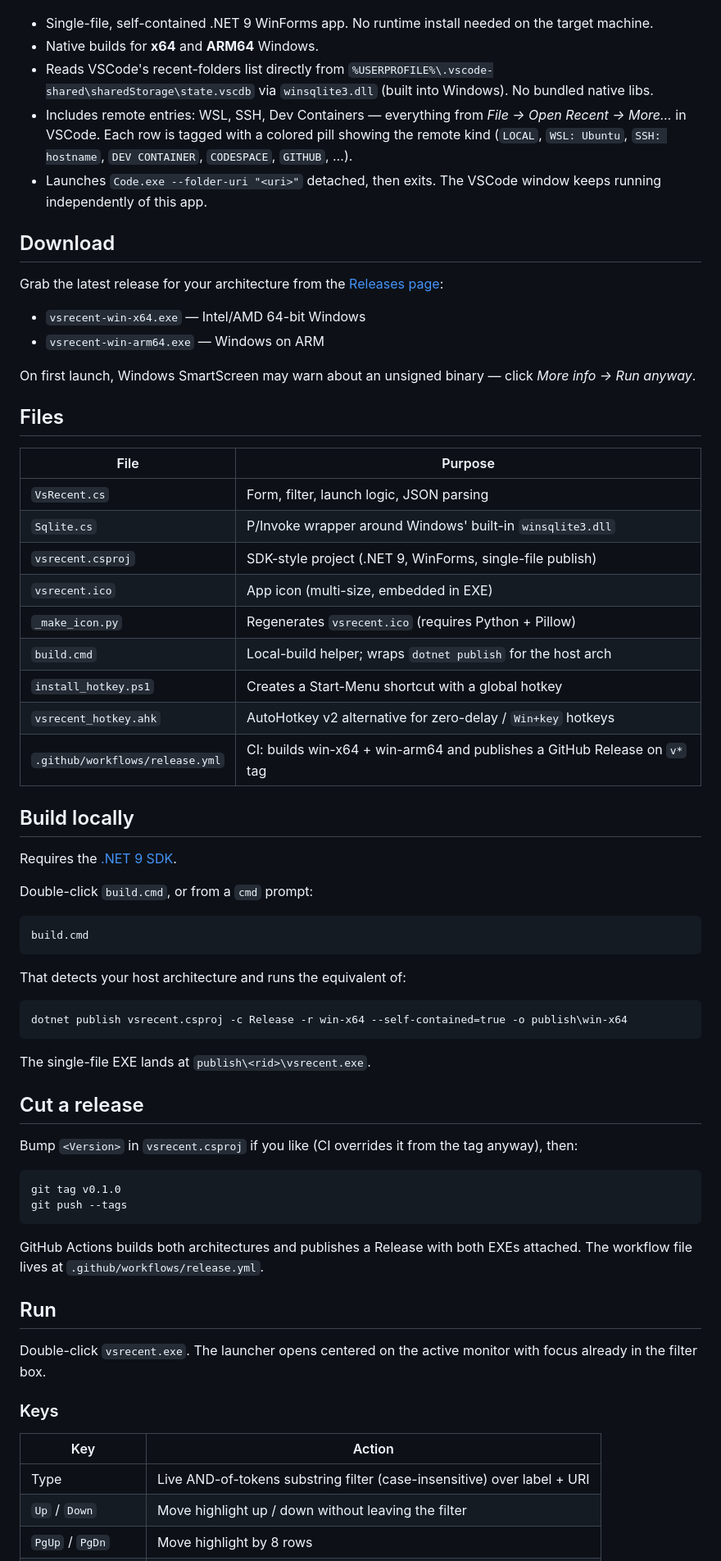
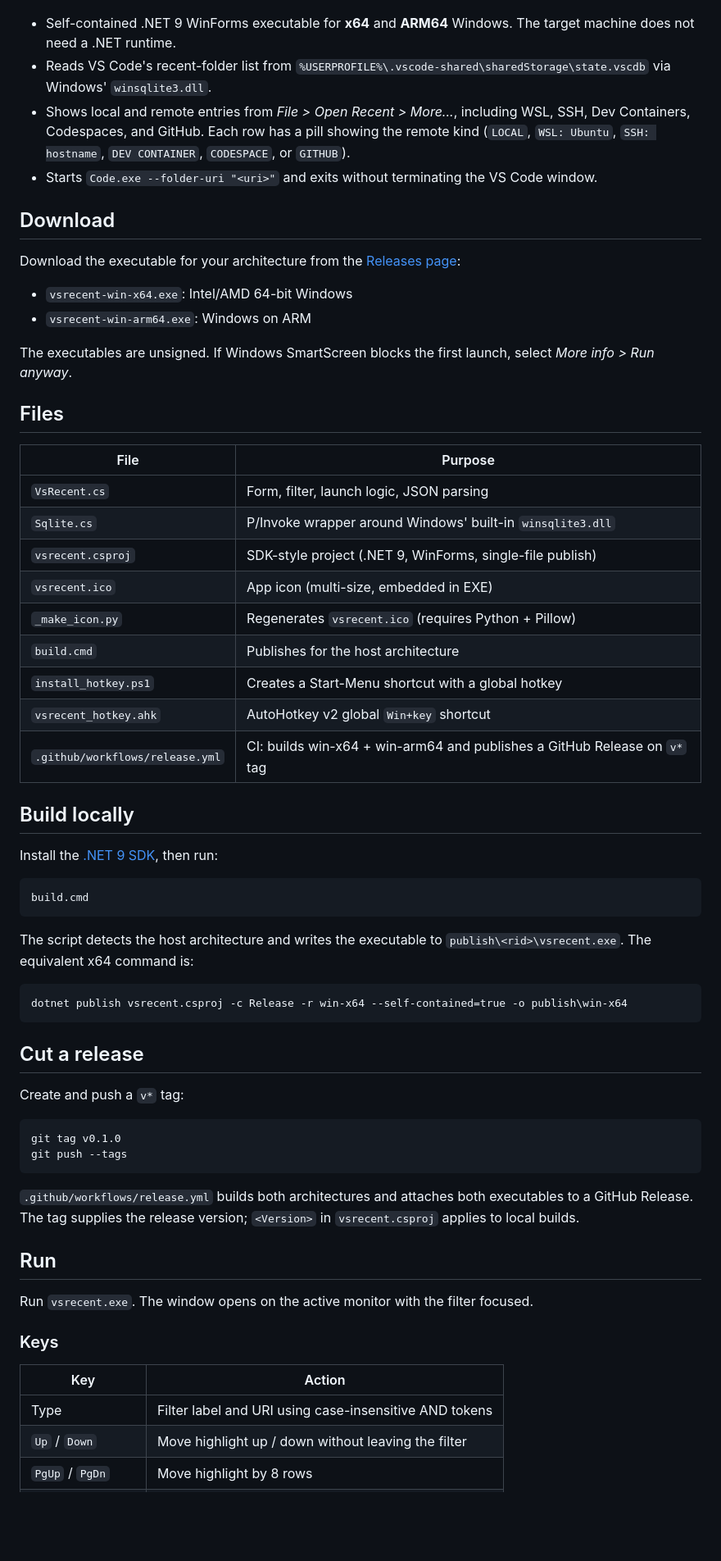
Before and after one commit to calebrob6/vsrecent, a Markdown page: README.md, the part around one of its changes. Shown at 82% size. Rendered like a GitHub page; blank space fills up the shorter version.

````diff
--- a/README.md
+++ b/README.md
@@ -5,29 +5,28 @@ Enter (or double-click) to open.
 
 ![VS Recent demo screenshot](images/screenshot.png)
 
-- Single-file, self-contained .NET 9 WinForms app. No runtime install needed
-  on the target machine.
-- Native builds for **x64** and **ARM64** Windows.
-- Reads VSCode's recent-folders list directly from
+- Self-contained .NET 9 WinForms executable for **x64** and **ARM64** Windows.
+  The target machine does not need a .NET runtime.
+- Reads VS Code's recent-folder list from
   `%USERPROFILE%\.vscode-shared\sharedStorage\state.vscdb` via
-  `winsqlite3.dll` (built into Windows). No bundled native libs.
-- Includes remote entries: WSL, SSH, Dev Containers — everything from
-  *File → Open Recent → More…* in VSCode. Each row is tagged with a colored
+  Windows' `winsqlite3.dll`.
+- Shows local and remote entries from *File > Open Recent > More...*, including
+  WSL, SSH, Dev Containers, Codespaces, and GitHub. Each row has a
   pill showing the remote kind (`LOCAL`, `WSL: Ubuntu`, `SSH: hostname`,
-  `DEV CONTAINER`, `CODESPACE`, `GITHUB`, …).
-- Launches `Code.exe --folder-uri "<uri>"` detached, then exits. The VSCode
-  window keeps running independently of this app.
+  `DEV CONTAINER`, `CODESPACE`, or `GITHUB`).
+- Starts `Code.exe --folder-uri "<uri>"` and exits without terminating the
+  VS Code window.
 
 ## Download
 
-Grab the latest release for your architecture from the
+Download the executable for your architecture from the
 [Releases page](../../releases):
 
-- `vsrecent-win-x64.exe` — Intel/AMD 64-bit Windows
-- `vsrecent-win-arm64.exe` — Windows on ARM
+- `vsrecent-win-x64.exe`: Intel/AMD 64-bit Windows
+- `vsrecent-win-arm64.exe`: Windows on ARM
 
-On first launch, Windows SmartScreen may warn about an unsigned binary —
-click *More info → Run anyway*.
+The executables are unsigned. If Windows SmartScreen blocks the first launch,
+select *More info > Run anyway*.
 
 ## Files
 
@@ -38,52 +37,49 @@ click *More info → Run anyway*.
 | `vsrecent.csproj` | SDK-style project (.NET 9, WinForms, single-file publish) |
 | `vsrecent.ico`| App icon (multi-size, embedded in EXE)                        |
 | `_make_icon.py` | Regenerates `vsrecent.ico` (requires Python + Pillow)       |
-| `build.cmd`   | Local-build helper; wraps `dotnet publish` for the host arch  |
+| `build.cmd`   | Publishes for the host architecture                           |
 | `install_hotkey.ps1` | Creates a Start-Menu shortcut with a global hotkey     |
-| `vsrecent_hotkey.ahk`| AutoHotkey v2 alternative for zero-delay / `Win+key` hotkeys |
+| `vsrecent_hotkey.ahk`| AutoHotkey v2 global `Win+key` shortcut                  |
 | `.github/workflows/release.yml` | CI: builds win-x64 + win-arm64 and publishes a GitHub Release on `v*` tag |
 
 ## Build locally
 
-Requires the [.NET 9 SDK](https://dotnet.microsoft.com/download).
-
-Double-click `build.cmd`, or from a `cmd` prompt:
+Install the [.NET 9 SDK](https://dotnet.microsoft.com/download), then run:
 
 ```
 build.cmd
 ```
 
-That detects your host architecture and runs the equivalent of:
+The script detects the host architecture and writes the executable to
+`publish\<rid>\vsrecent.exe`. The equivalent x64 command is:
 
 ```
 dotnet publish vsrecent.csproj -c Release -r win-x64 --self-contained=true -o publish\win-x64
 ```
 
-The single-file EXE lands at `publish\<rid>\vsrecent.exe`.
-
 ## Cut a release
 
-Bump `<Version>` in `vsrecent.csproj` if you like (CI overrides it from the tag
-anyway), then:
+Create and push a `v*` tag:
 
 ```
 git tag v0.1.0
 git push --tags
 ```
 
-GitHub Actions builds both architectures and publishes a Release with both
-EXEs attached. The workflow file lives at `.github/workflows/release.yml`.
+`.github/workflows/release.yml` builds both architectures and attaches both
+executables to a GitHub Release. The tag supplies the release version;
+`<Version>` in `vsrecent.csproj` applies to local builds.
 
 ## Run
 
-Double-click `vsrecent.exe`. The launcher opens centered on the active
-monitor with focus already in the filter box.
+Run `vsrecent.exe`. The window opens on the active monitor with the filter
+focused.
 
 ### Keys
 
 | Key                  | Action                                            |
 | -------------------- | ------------------------------------------------- |
-| Type                 | Live AND-of-tokens substring filter (case-insensitive) over label + URI |
+| Type                 | Filter label and URI using case-insensitive AND tokens |
 | `Up` / `Down`        | Move highlight up / down without leaving the filter |
 | `PgUp` / `PgDn`      | Move highlight by 8 rows                          |
 | `Ctrl+Home` / `End`  | Jump to first / last visible entry                |
````
Also changed, not shown: other parts of README.md (+30 -35 lines).
